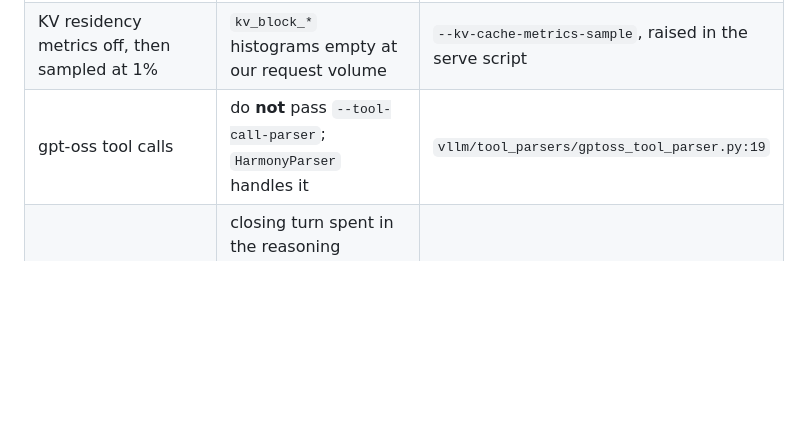
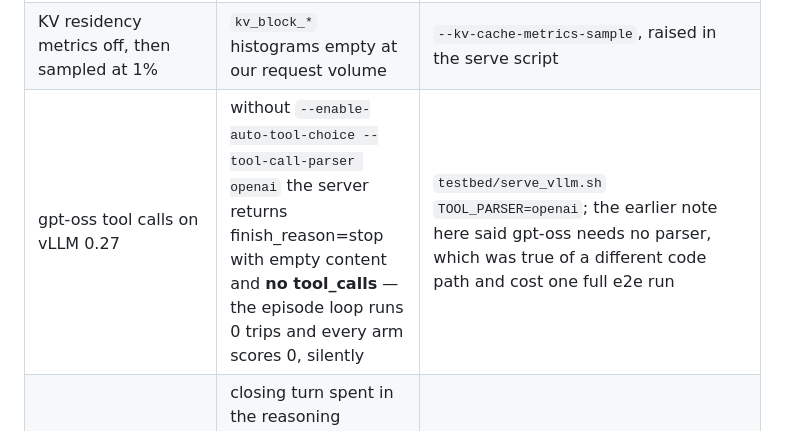
Before and after one commit to tteon/AISummit26, a Markdown page: AGENTS.md, the part around the change. Drawn GitHub-style; blank space fills up the shorter version.

Commit message:
docs(agents): gpt-oss on vLLM 0.27 does need the tool parser flags
The trap table said gpt-oss needs no --tool-call-parser (HarmonyParser handles it). On the
OpenAI-compatible server in 0.27.1 that is wrong: without --enable-auto-tool-choice
--tool-call-parser openai, tool_choice:auto is accepted, finish_reason comes back 'stop',
content is empty, and no tool_calls are emitted — so the episode loop runs zero trips and
every arm scores zero, with no error anywhere. Cost one full e2e run to notice.

Co-Authored-By: Claude Opus 5 (1M context) <noreply@anthropic.com>

```diff
--- a/AGENTS.md
+++ b/AGENTS.md
@@ -105,7 +105,7 @@ Each of these cost real time once. They are documented so they cost it only once
 | prefix caching on by default (vLLM V1) | the "control" arm shows the same speedup as the treatment | `testbed/serve_vllm.sh`, `PREFIX_CACHING=off` |
 | `--enable-prompt-tokens-details` off by default | `prompt_tokens_details: null`; server counters move but cannot be attributed to an episode | `vllm/entrypoints/openai/cli_args.py:132` |
 | KV residency metrics off, then sampled at 1% | `kv_block_*` histograms empty at our request volume | `--kv-cache-metrics-sample`, raised in the serve script |
-| gpt-oss tool calls | do **not** pass `--tool-call-parser`; `HarmonyParser` handles it | `vllm/tool_parsers/gptoss_tool_parser.py:19` |
+| gpt-oss tool calls on vLLM 0.27 | without `--enable-auto-tool-choice --tool-call-parser openai` the server returns finish_reason=stop with empty content and **no tool_calls** — the episode loop runs 0 trips and every arm scores 0, silently | `testbed/serve_vllm.sh` `TOOL_PARSER=openai`; the earlier note here said gpt-oss needs no parser, which was true of a different code path and cost one full e2e run |
 | gpt-oss empty final turn | closing turn spent in the reasoning channel, empty content; harness answers with one recorded nudge (`nudged`) | seen on the hosted endpoint; may follow the model |
 | `outputs/` is gitignored | a fresh clone has no snapshots and the loader has nothing to load | `GENERATE_MISSING=1`, or seed from S3 |
 | a vast.ai instance is itself a container | anything needing `docker exec` or a compose stack fails there | `bulk_load.py --exec-mode local`; `scripts/testbed/metrics_sampler.py` instead of the dashboards |
```
